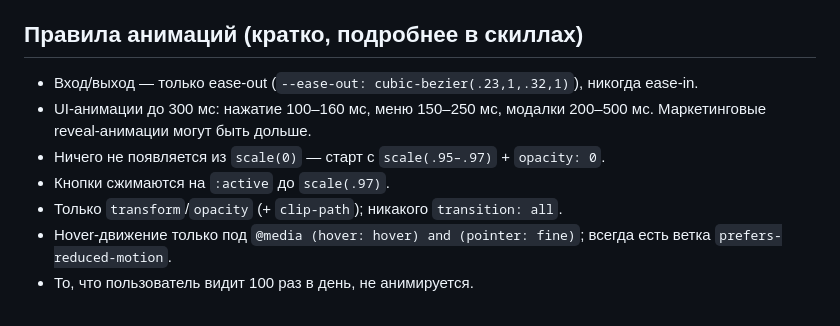
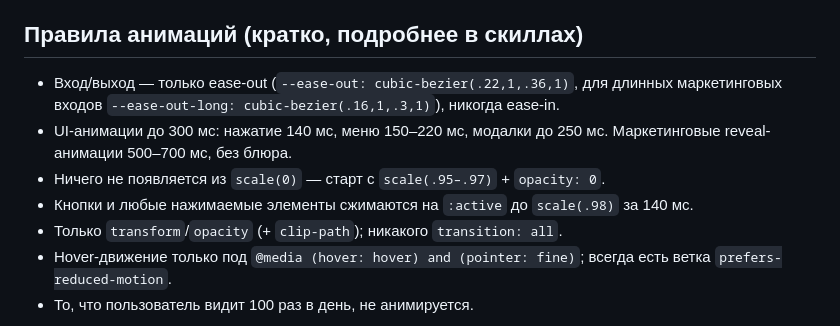
Before and after one commit to ephemeer/veilvex, a Markdown page: CLAUDE.md, the part around the change. Rendered like a GitHub page.

Commit message:
docs: motion rules updated to the calm curve set
Co-Authored-By: Claude Fable 5.1 <noreply@anthropic.com>
Claude-Session: https://claude.ai/code/session_011LQ6MkmNQaxUSnvTzgoiYa

```diff
--- a/CLAUDE.md
+++ b/CLAUDE.md
@@ -20,10 +20,10 @@
 - `vibe-security-audit` — аудит на 20 типовых дыр «навайбкоженных» приложений (4 этапа). Запускать перед релизом и после любого изменения бэкенда.
 
 ## Правила анимаций (кратко, подробнее в скиллах)
-- Вход/выход — только ease-out (`--ease-out: cubic-bezier(.23,1,.32,1)`), никогда ease-in.
-- UI-анимации до 300 мс: нажатие 100–160 мс, меню 150–250 мс, модалки 200–500 мс. Маркетинговые reveal-анимации могут быть дольше.
+- Вход/выход — только ease-out (`--ease-out: cubic-bezier(.22,1,.36,1)`, для длинных маркетинговых входов `--ease-out-long: cubic-bezier(.16,1,.3,1)`), никогда ease-in.
+- UI-анимации до 300 мс: нажатие 140 мс, меню 150–220 мс, модалки до 250 мс. Маркетинговые reveal-анимации 500–700 мс, без блюра.
 - Ничего не появляется из `scale(0)` — старт с `scale(.95–.97)` + `opacity: 0`.
-- Кнопки сжимаются на `:active` до `scale(.97)`.
+- Кнопки и любые нажимаемые элементы сжимаются на `:active` до `scale(.98)` за 140 мс.
 - Только `transform`/`opacity` (+ `clip-path`); никакого `transition: all`.
 - Hover-движение только под `@media (hover: hover) and (pointer: fine)`; всегда есть ветка `prefers-reduced-motion`.
 - То, что пользователь видит 100 раз в день, не анимируется.
```
